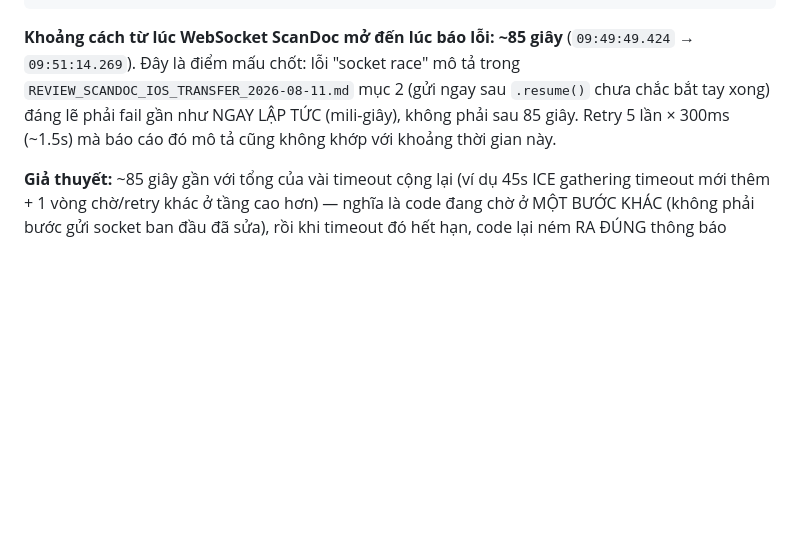
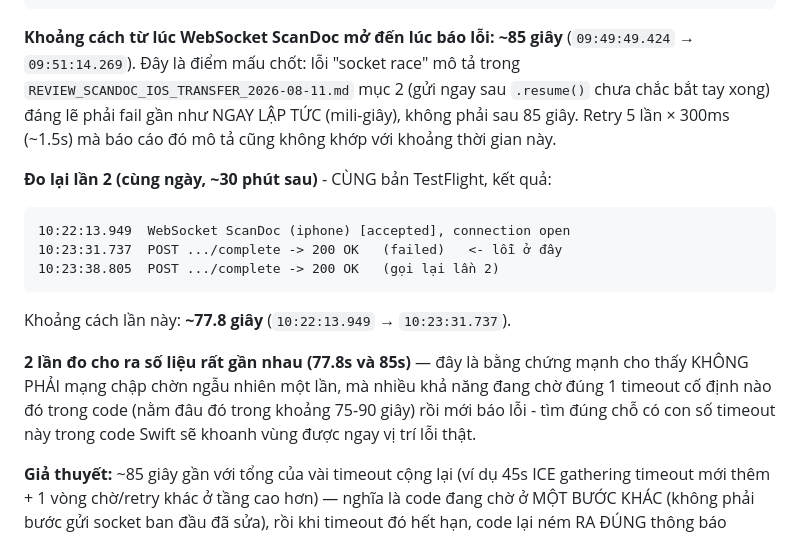
Before and after one commit to hieupt91/3T_Reader, a Markdown page: docs/BUGREPORT_SCANDOC_IOS_CONNECTION_2026-08-11.md, the part around the change. Rendered like a GitHub page; blank space fills up the shorter version.

Commit message:
docs: thêm số liệu đo lần 2 - xác nhận timeout ~75-90s lặp lại ổn định
Đo lại timing lần 2 (~30 phút sau lần đầu, cùng bản TestFlight): ~77.8s
từ lúc WebSocket ScanDoc mở đến lúc báo lỗi, gần khớp với ~85s đo lần đầu.
2 số liệu gần nhau xác nhận đây là 1 timeout cố định trong code, không phải
mạng chập chờn ngẫu nhiên - giúp team iOS khoanh vùng nhanh hơn.

Co-Authored-By: Claude Sonnet 5 <noreply@anthropic.com>

````diff
--- a/docs/BUGREPORT_SCANDOC_IOS_CONNECTION_2026-08-11.md
+++ b/docs/BUGREPORT_SCANDOC_IOS_CONNECTION_2026-08-11.md
@@ -242,6 +242,20 @@ mô tả trong `REVIEW_SCANDOC_IOS_TRANSFER_2026-08-11.md` mục 2 (gửi ngay s
 (mili-giây), không phải sau 85 giây. Retry 5 lần × 300ms (~1.5s) mà báo cáo
 đó mô tả cũng không khớp với khoảng thời gian này.
 
+**Đo lại lần 2 (cùng ngày, ~30 phút sau)** - CÙNG bản TestFlight, kết quả:
+```
+10:22:13.949  WebSocket ScanDoc (iphone) [accepted], connection open
+10:23:31.737  POST .../complete -> 200 OK   (failed)   <- lỗi ở đây
+10:23:38.805  POST .../complete -> 200 OK   (gọi lại lần 2)
+```
+Khoảng cách lần này: **~77.8 giây** (`10:22:13.949` → `10:23:31.737`).
+
+**2 lần đo cho ra số liệu rất gần nhau (77.8s và 85s)** — đây là bằng chứng
+mạnh cho thấy KHÔNG PHẢI mạng chập chờn ngẫu nhiên một lần, mà nhiều khả
+năng đang chờ đúng 1 timeout cố định nào đó trong code (nằm đâu đó trong
+khoảng 75-90 giây) rồi mới báo lỗi - tìm đúng chỗ có con số timeout này
+trong code Swift sẽ khoanh vùng được ngay vị trí lỗi thật.
+
 **Giả thuyết:** ~85 giây gần với tổng của vài timeout cộng lại (ví dụ 45s
 ICE gathering timeout mới thêm + 1 vòng chờ/retry khác ở tầng cao hơn) —
 nghĩa là code đang chờ ở MỘT BƯỚC KHÁC (không phải bước gửi socket ban đầu
````
